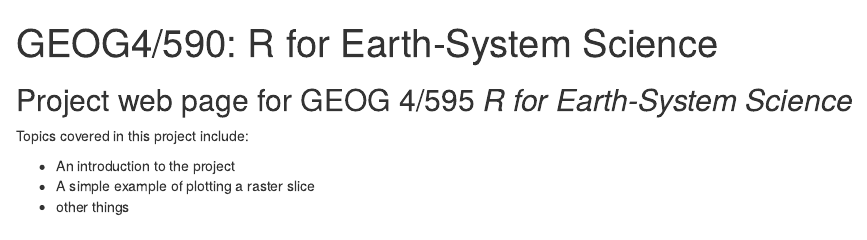
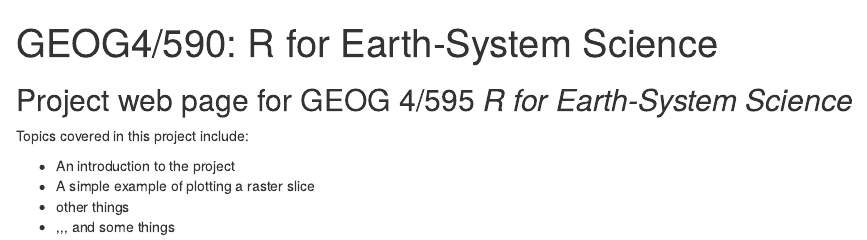
Before and after one commit to pjbartlein/geog490test, an R Markdown document (index.Rmd): the page in a window 1100 px wide, from its top. Rendered offline with R 4.5, knitr and Pandoc, with nearby package versions.

Commit message:
updated index.Rmd

```diff
--- a/index.Rmd
+++ b/index.Rmd
@@ -23,3 +23,4 @@ Topics covered in this project include:
 - An introduction to the project
 - A simple example of plotting a raster slice
 - other things
+- ,,, and some things
```
Also changed, not shown: 2 other files.
